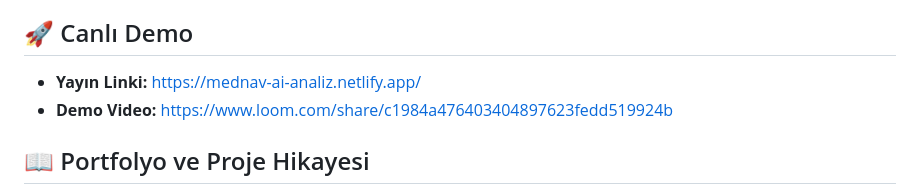
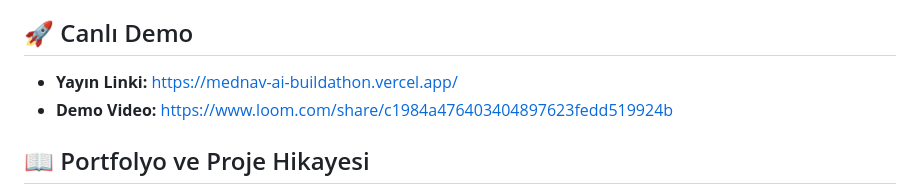
Before and after one commit to Basilics141/MedNav-AIBuildathon, a Markdown page: README.md, the part around one of its changes. Drawn GitHub-style.

```diff
--- a/README.md
+++ b/README.md
@@ -7,7 +7,7 @@ Hastaların karmaşık tıbbi tahlil, MR (görüntüleme) ve patoloji raporları
 MedNav, karmaşık tıbbi verileri saniyeler içinde herkesin anlayabileceği sade bir dile çeviren bir yapay zeka asistanıdır. Groq API (Llama 3) kullanılarak geliştirilen bu sistem; sıradan bir çevirici değil, hastanın profiline (çocuk, yetişkin, yaşlı) göre dilini ayarlayabilen dinamik bir 'Agent' mimarisine sahiptir. Teşhisleri sadece metinle bırakmaz; radar grafikleri ve anatomik vücut haritaları ile görselleştirir, hastanın doktoruna sorabileceği soruları hazırlar ve tüm bu verileri tek tıkla cihaz bağımsız bir PDF raporuna dönüştürür.
 
 ## 🚀 Canlı Demo
-- **Yayın Linki:** https://mednav-ai-analiz.netlify.app/
+- **Yayın Linki:** https://mednav-ai-buildathon.vercel.app/
 - **Demo Video:** https://www.loom.com/share/c1984a476403404897623fedd519924b
 
 ## 📖 Portfolyo ve Proje Hikayesi
```
Also changed, not shown: other parts of README.md (+1 -1 lines).
